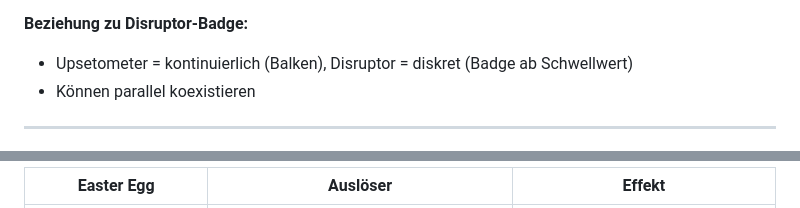
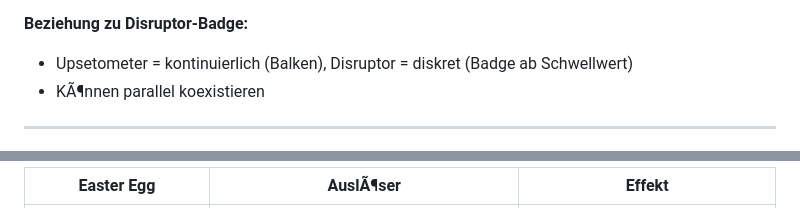
Before and after one commit to Flash777777/mundiporra-staging, a Markdown page: BACKLOG.md, 2 parts joined by grey strips. Rendered like a GitHub page.

```diff
--- a/BACKLOG.md
+++ b/BACKLOG.md
@@ -29,7 +29,7 @@ Ein grafisches Widget (Live- und Simulator-Karte), das die „Überraschungsstä
 
 **Beziehung zu Disruptor-Badge:**
 - Upsetometer = kontinuierlich (Balken), Disruptor = diskret (Badge ab Schwellwert)
-- Können parallel koexistieren
+- KÃ¶nnen parallel koexistieren
 
 ---
 
@@ -76,3 +76,3 @@ Ein kombiniertes Feature — **kein Doppelaufwand:**
 
-| Easter Egg | Auslöser | Effekt |
+| Easter Egg | AuslÃ¶ser | Effekt |
 |---|---|---|
```
Also changed, not shown: other parts of BACKLOG.md (+71 -63 lines).
